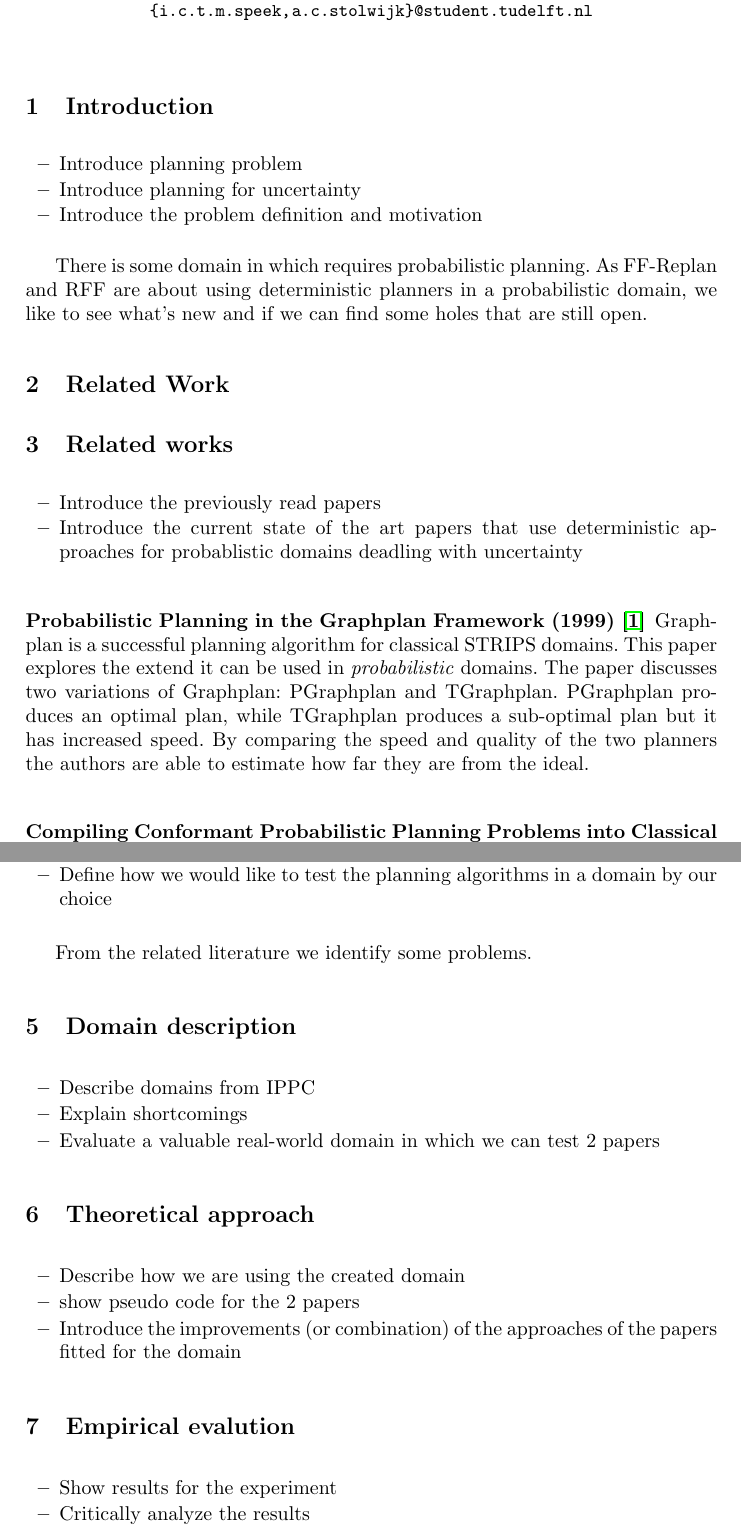
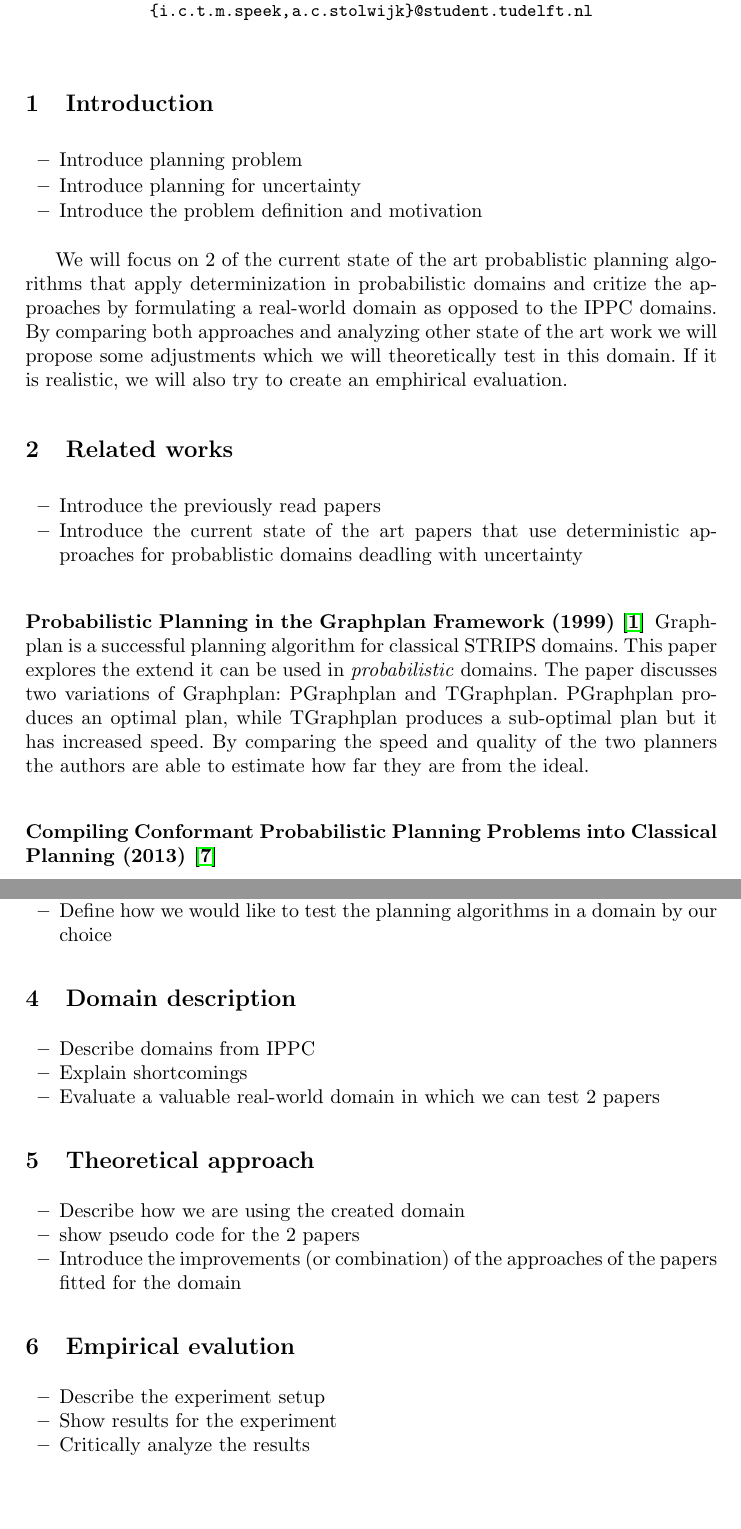
Before and after one commit to ImaraSpeek/SeminarAlgorithms, a LaTeX paper (paper-plan/paper-plan.tex): two parts of pages 1 and 2 of 4 before the commit and two parts of pages 1 and 2 of 3 after it, joined at a grey line, cut so that both start at the same text, the shorter picture padded with empty space. Compiled offline with pdfLaTeX.

Commit message:
Updated paper structure

```diff
--- a/paper-plan/paper-plan.tex
+++ b/paper-plan/paper-plan.tex
@@ -51,11 +51,10 @@ Delft University of Technology\\
 	\item Introduce the problem definition and motivation
 \end{itemize}
 
-There is some domain in which requires probabilistic planning. As FF-Replan and
-RFF are about using deterministic planners in a probabilistic domain, we like
-to see what's new and if we can find some holes that are still open.
-
-\section{Related Work}
+We will focus on 2 of the current state of the art probablistic planning algorithms that apply determinization
+in probabilistic domains and critize the approaches by formulating a real-world domain as opposed to the IPPC domains.
+By comparing both approaches and analyzing other state of the art work we will propose some adjustments which we will
+theoretically test in this domain. If it is realistic, we will also try to create an emphirical evaluation.
 
 %---------------------------------------------------------------------
 
@@ -77,9 +76,8 @@ two planners the authors are able to estimate how far they are from the ideal.
 
 \subsubsection{Compiling Conformant Probabilistic Planning Problems into Classical Planning (2013)~\cite{taig2013conformant}}
 
-%---------------------------------------------------------------------
 
-\subsection{How Much Does a Household Robot Need To Know In Order To Tidy Up? (2013)~\cite{nebel2013much}}
+\subsubsection{How Much Does a Household Robot Need To Know In Order To Tidy Up? (2013)~\cite{nebel2013much}}
 
 For household robot planning, it appears easy, but actually involves
 uncertainty. For tidying things up objects might not be there, or sensing
@@ -96,8 +96,6 @@ partially observable open domains.
 	\item Argument the choice for 2 current papers to analyze
 	\item Define how we would like to test the planning algorithms in a domain by our choice
 \end{itemize}
-
-From the related literature we identify some problems.
 
 %---------------------------------------------------------------------
 
@@ -124,6 +122,7 @@ From the related literature we identify some problems.
 \section{Empirical evalution}
 
 \begin{itemize}
+	\item Describe the experiment setup
 	\item Show results for the experiment
 	\item Critically analyze the results
 	\item Compare with results from the original papers
```
Also changed, not shown: paper-plan/paper-plan.tex (2 more changed lines).
